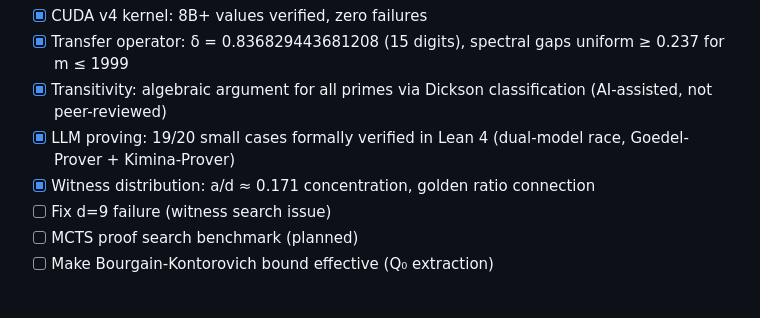
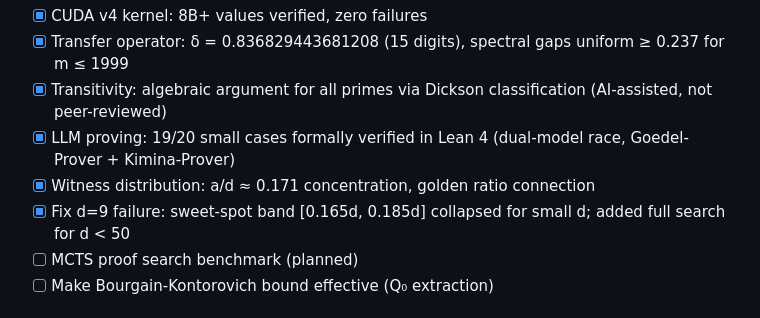
Before and after one commit to cahlen/idontknow, a Markdown page: CLAUDE.md, the part around the change. Drawn GitHub-style.

Commit message:
CLAUDE.md: mark d=9 fix as complete
Co-Authored-By: Claude Opus 4.6 (1M context) <noreply@anthropic.com>

```diff
--- a/CLAUDE.md
+++ b/CLAUDE.md
@@ -48,7 +48,7 @@ This repository will be public and autonomous AI agents will push commits to it.
 - [x] Transitivity: algebraic argument for all primes via Dickson classification (AI-assisted, not peer-reviewed)
 - [x] LLM proving: 19/20 small cases formally verified in Lean 4 (dual-model race, Goedel-Prover + Kimina-Prover)
 - [x] Witness distribution: a/d ≈ 0.171 concentration, golden ratio connection
-- [ ] Fix d=9 failure (witness search issue)
+- [x] Fix d=9 failure: sweet-spot band [0.165d, 0.185d] collapsed for small d; added full search for d < 50
 - [ ] MCTS proof search benchmark (planned)
 - [ ] Make Bourgain-Kontorovich bound effective (Q₀ extraction)
 
```
